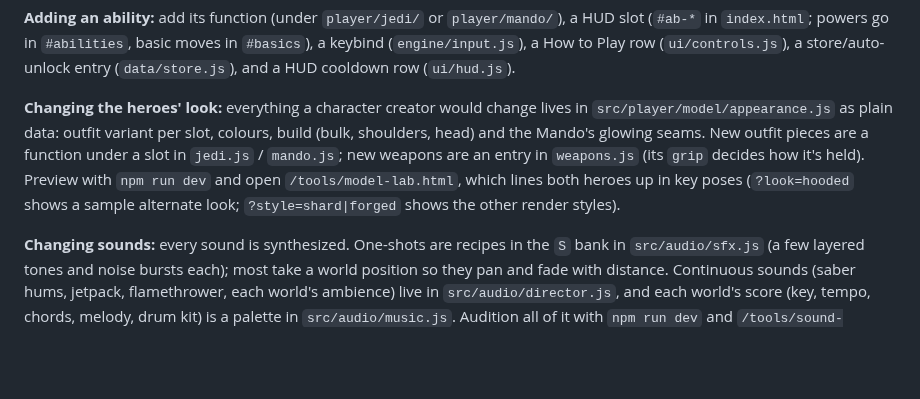
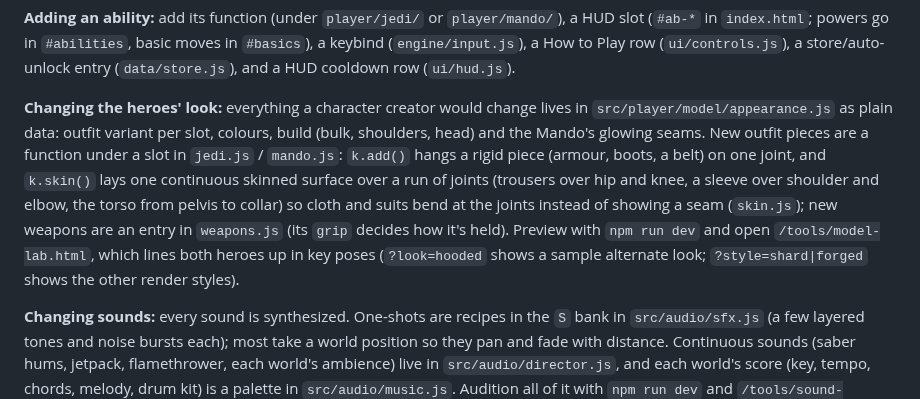
Before and after one commit to czinabu/sw-power-trip, a Markdown page: README.md, the part around the change. Rendered like a GitHub page; blank space fills up the shorter version.

```diff
--- a/README.md
+++ b/README.md
@@ -48,7 +48,7 @@ Each file starts with a one-line description. Balance changes usually only touch
 
 **Adding an ability:** add its function (under `player/jedi/` or `player/mando/`), a HUD slot (`#ab-*` in `index.html`; powers go in `#abilities`, basic moves in `#basics`), a keybind (`engine/input.js`), a How to Play row (`ui/controls.js`), a store/auto-unlock entry (`data/store.js`), and a HUD cooldown row (`ui/hud.js`).
 
-**Changing the heroes' look:** everything a character creator would change lives in `src/player/model/appearance.js` as plain data: outfit variant per slot, colours, build (bulk, shoulders, head) and the Mando's glowing seams. New outfit pieces are a function under a slot in `jedi.js` / `mando.js`; new weapons are an entry in `weapons.js` (its `grip` decides how it's held). Preview with `npm run dev` and open `/tools/model-lab.html`, which lines both heroes up in key poses (`?look=hooded` shows a sample alternate look; `?style=shard|forged` shows the other render styles).
+**Changing the heroes' look:** everything a character creator would change lives in `src/player/model/appearance.js` as plain data: outfit variant per slot, colours, build (bulk, shoulders, head) and the Mando's glowing seams. New outfit pieces are a function under a slot in `jedi.js` / `mando.js`: `k.add()` hangs a rigid piece (armour, boots, a belt) on one joint, and `k.skin()` lays one continuous skinned surface over a run of joints (trousers over hip and knee, a sleeve over shoulder and elbow, the torso from pelvis to collar) so cloth and suits bend at the joints instead of showing a seam (`skin.js`); new weapons are an entry in `weapons.js` (its `grip` decides how it's held). Preview with `npm run dev` and open `/tools/model-lab.html`, which lines both heroes up in key poses (`?look=hooded` shows a sample alternate look; `?style=shard|forged` shows the other render styles).
 
 **Changing sounds:** every sound is synthesized. One-shots are recipes in the `S` bank in `src/audio/sfx.js` (a few layered tones and noise bursts each); most take a world position so they pan and fade with distance. Continuous sounds (saber hums, jetpack, flamethrower, each world's ambience) live in `src/audio/director.js`, and each world's score (key, tempo, chords, melody, drum kit) is a palette in `src/audio/music.js`. Audition all of it with `npm run dev` and `/tools/sound-lab.html`.
 
```
Also changed, not shown: docs/player-models/skinned-bodies.jpg (added), 6 other files.
